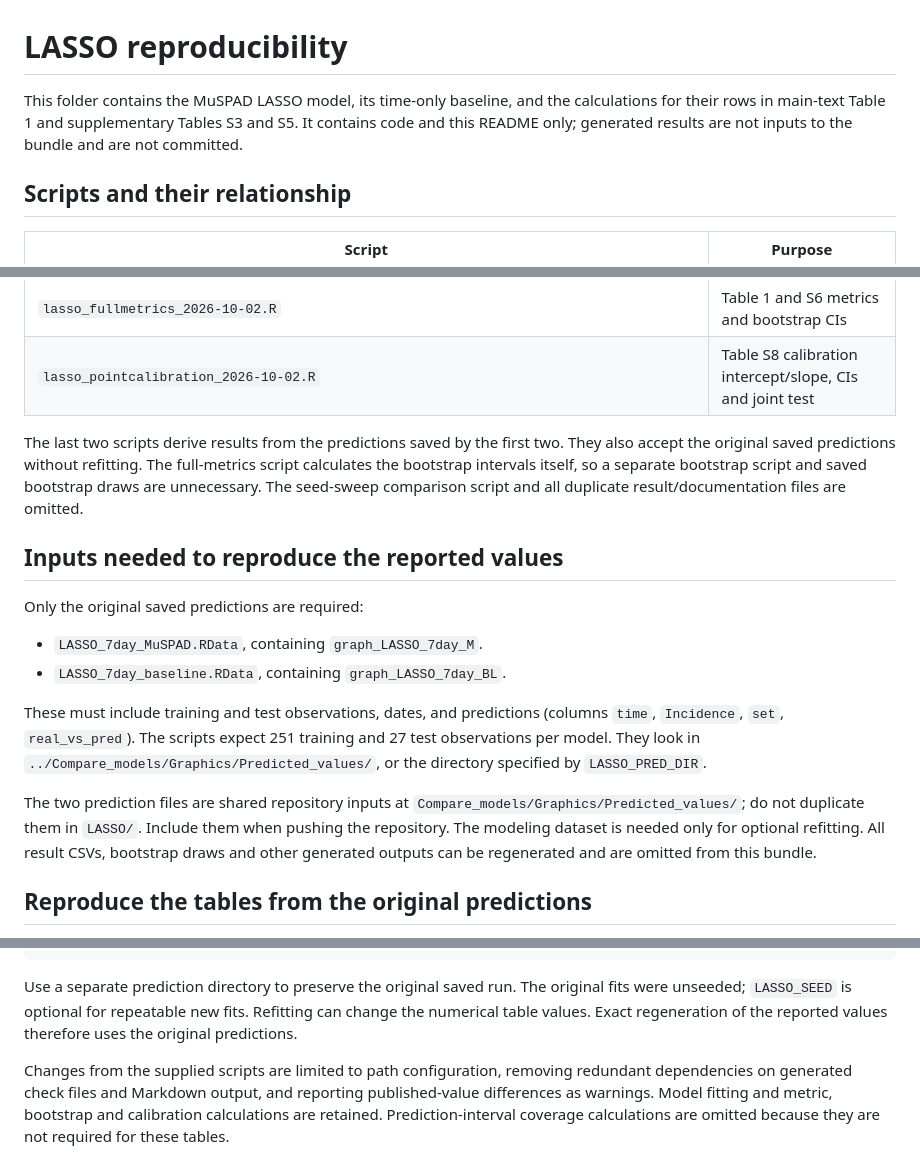
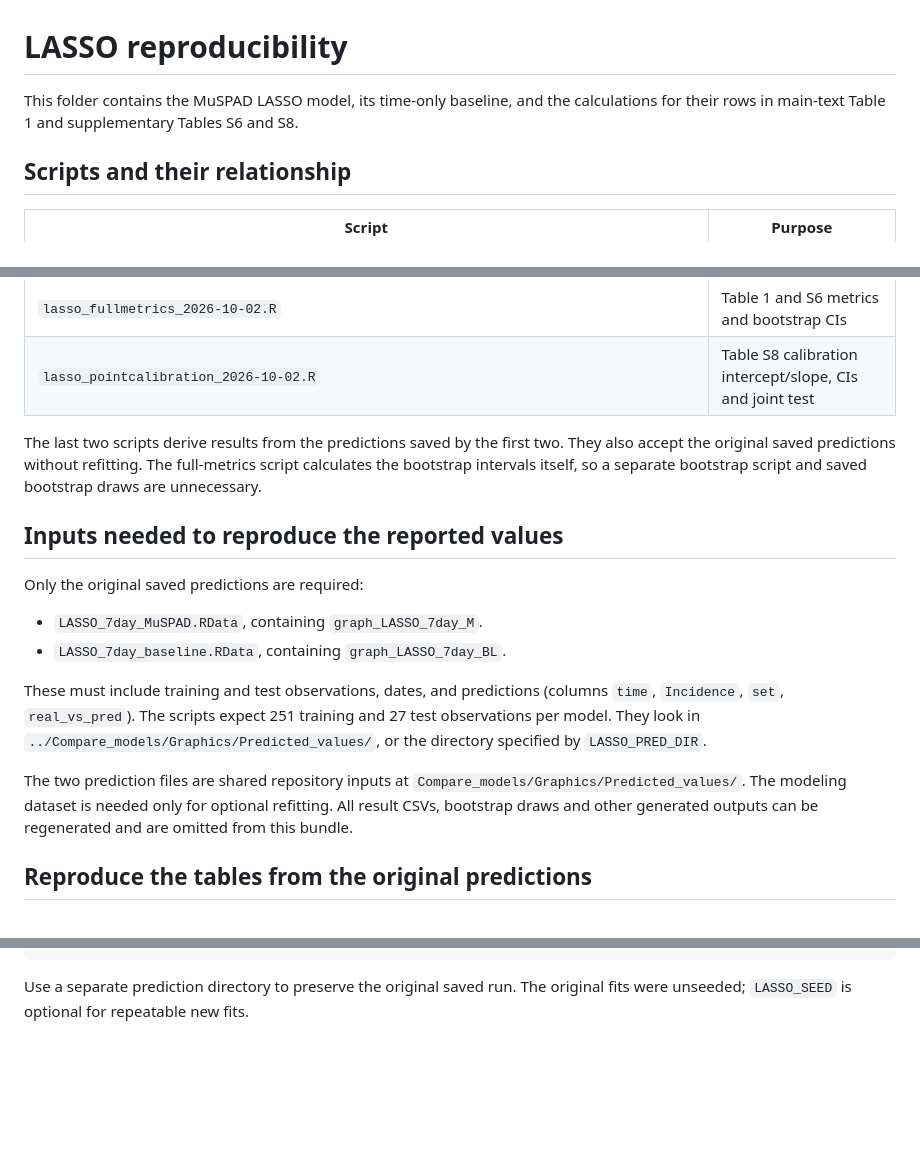
Before and after one commit to JesKre/Repo_ML-on-seroprevalence-studies, a Markdown page: LASSO/README.md, 3 parts joined by grey strips. GitHub-like rendering; blank space fills up the shorter version.

Commit message:
Revise README for LASSO model updates
Updated README to reflect changes in supplementary tables and clarified input requirements.

```diff
--- a/LASSO/README.md
+++ b/LASSO/README.md
@@ -1,9 +1,8 @@
 # LASSO reproducibility
 
 This folder contains the MuSPAD LASSO model, its time-only baseline, and the
-calculations for their rows in main-text Table 1 and supplementary Tables S3
-and S5. It contains code and this README only; generated results are not inputs
-to the bundle and are not committed.
+calculations for their rows in main-text Table 1 and supplementary Tables S6
+and S8.
 
 ## Scripts and their relationship
 
@@ -17,8 +16,7 @@ to the bundle and are not committed.
 The last two scripts derive results from the predictions saved by the first
 two. They also accept the original saved predictions without refitting. The
 full-metrics script calculates the bootstrap intervals itself, so a separate
-bootstrap script and saved bootstrap draws are unnecessary. The seed-sweep
-comparison script and all duplicate result/documentation files are omitted.
+bootstrap script and saved bootstrap draws are unnecessary.
 
 ## Inputs needed to reproduce the reported values
 
@@ -34,8 +32,7 @@ training and 27 test observations per model. They look in
 `LASSO_PRED_DIR`.
 
 The two prediction files are shared repository inputs at
-`Compare_models/Graphics/Predicted_values/`; do not duplicate them in `LASSO/`.
-Include them when pushing the repository. The modeling dataset is needed only
+`Compare_models/Graphics/Predicted_values/`. The modeling dataset is needed only
 for optional refitting. All result CSVs, bootstrap draws and other generated
 outputs can be regenerated and are omitted from this bundle.
 
@@ -88,11 +85,4 @@ Rscript lasso_pointcalibration_2026-10-02.R
 
 Use a separate prediction directory to preserve the original saved run.
 The original fits were unseeded; `LASSO_SEED` is optional for repeatable new
-fits. Refitting can change the numerical table values. Exact regeneration of
-the reported values therefore uses the original predictions.
-
-Changes from the supplied scripts are limited to path configuration, removing
-redundant dependencies on generated check files and Markdown output, and
-reporting published-value differences as warnings. Model fitting and metric,
-bootstrap and calibration calculations are retained. Prediction-interval
-coverage calculations are omitted because they are not required for these tables.
+fits.
```
